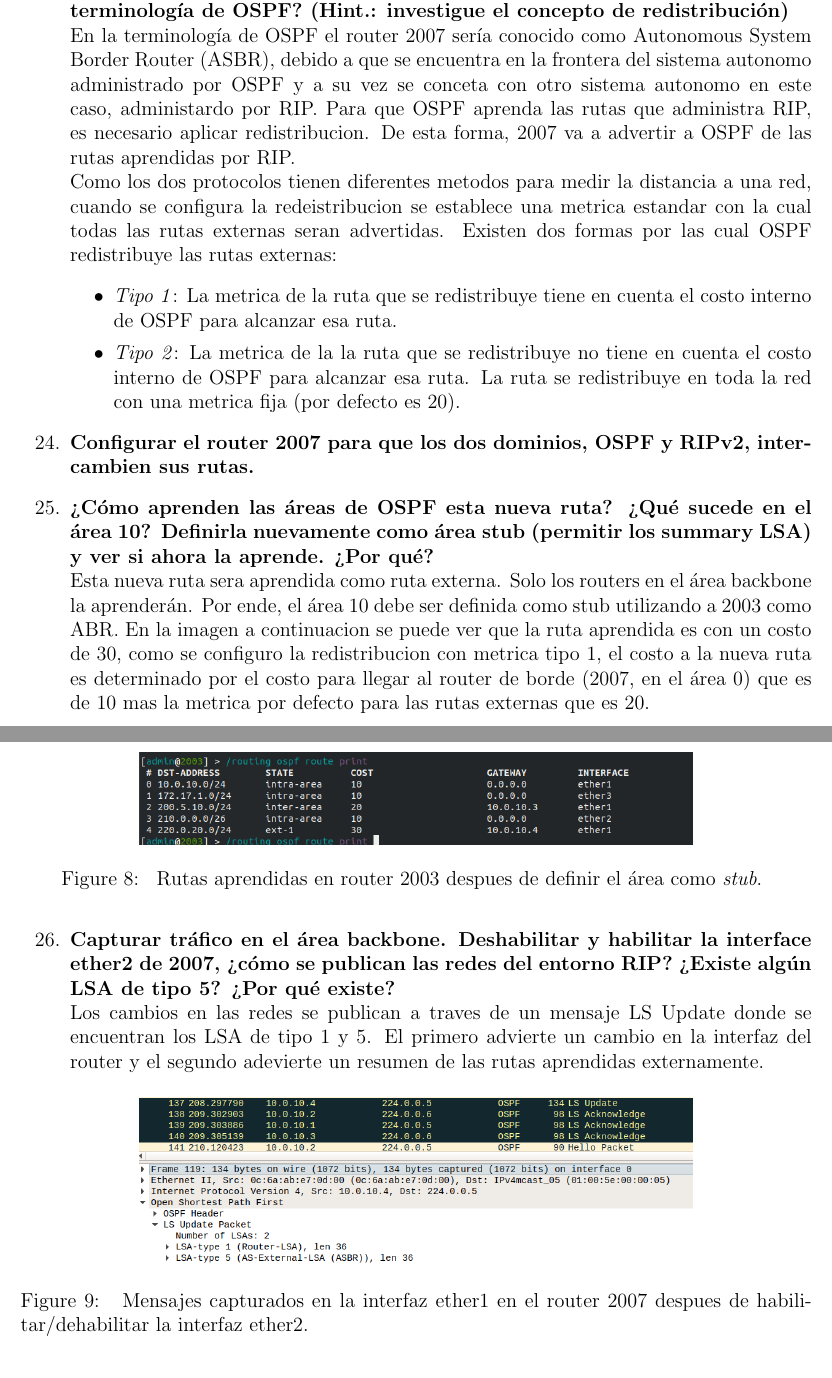
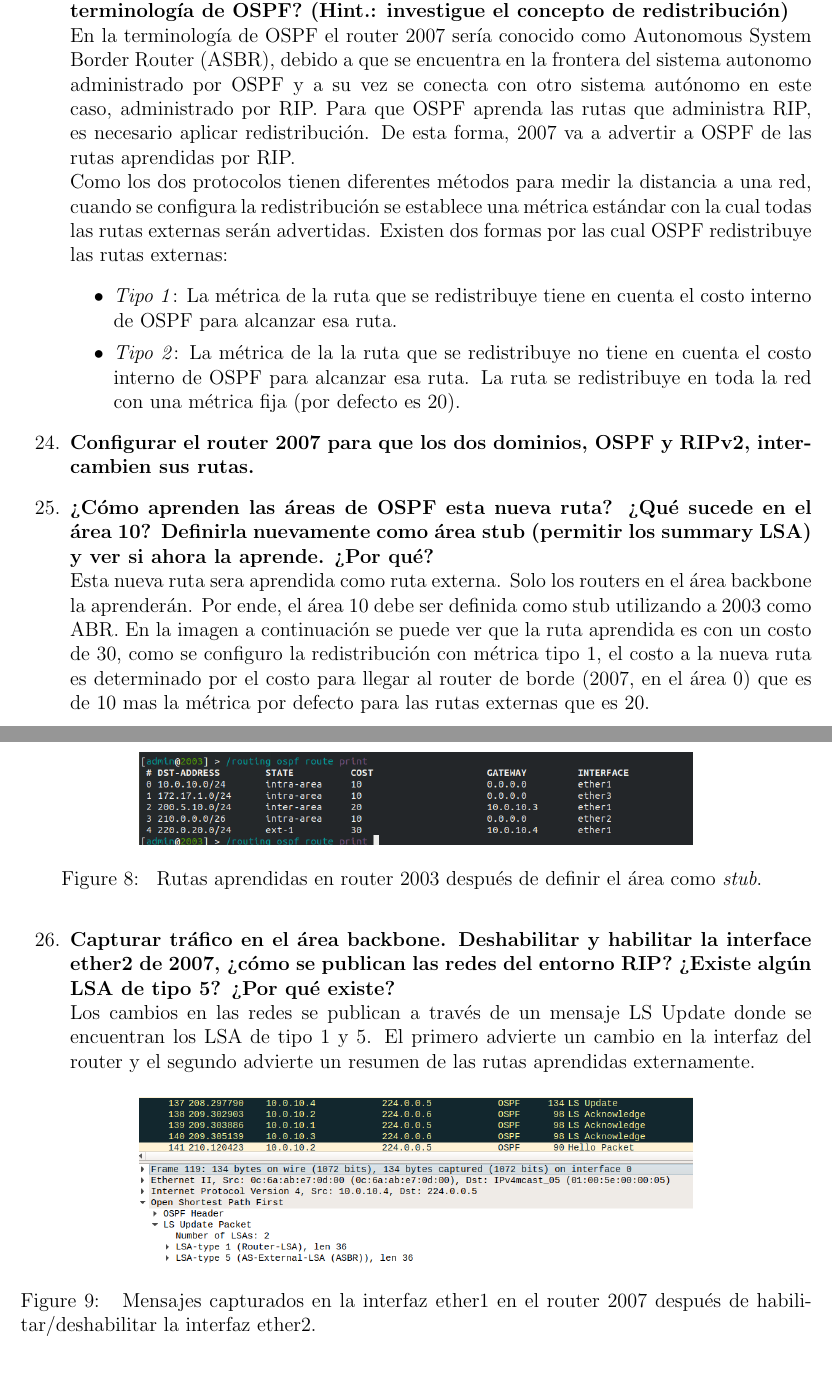
Before and after one commit to maguerreberry/Redes---UNLP, a LaTeX document (Practica3/docs/main.tex): two parts of pages 5 and 6 of 6, joined at a grey line, cut so that both start at the same text. Compiled offline with pdfLaTeX.

Commit message:
cambio menor

```diff
--- a/Practica3/docs/main.tex
+++ b/Practica3/docs/main.tex
@@ -140,36 +140,36 @@
 		\item \textbf{En el router 2010, agregar una red loopback, lo0=220.0.20.1/24, y publicarla por RIPv2.}
 
 		\item \textbf{¿Qué debería hacer el router 2007 para que el dominio OSPF aprenda la red configurada en el paso anterior? ¿Cómo se conocería a ese router en la terminología de OSPF? (Hint.: investigue el concepto de redistribución)}\\
-		En la terminología de OSPF el router 2007 sería conocido como Autonomous System Border Router (ASBR), debido a que se encuentra en la frontera del sistema autonomo administrado por OSPF y a su vez se conceta con otro sistema autonomo en este caso, administardo por RIP. Para que OSPF aprenda las rutas que administra RIP, es necesario aplicar redistribucion. De esta forma, 2007 va a advertir a OSPF de las rutas aprendidas por RIP. \\
-		Como los dos protocolos tienen diferentes metodos para medir la distancia a una red, cuando se configura la redeistribucion se establece una metrica estandar con la cual todas las rutas externas seran advertidas. Existen dos formas por las cual OSPF redistribuye las rutas externas:
+		En la terminología de OSPF el router 2007 sería conocido como Autonomous System Border Router (ASBR), debido a que se encuentra en la frontera del sistema autonomo administrado por OSPF y a su vez se conecta con otro sistema autónomo en este caso, administrado por RIP. Para que OSPF aprenda las rutas que administra RIP, es necesario aplicar redistribución. De esta forma, 2007 va a advertir a OSPF de las rutas aprendidas por RIP. \\
+		Como los dos protocolos tienen diferentes métodos para medir la distancia a una red, cuando se configura la redistribución se establece una métrica estándar con la cual todas las rutas externas serán advertidas. Existen dos formas por las cual OSPF redistribuye las rutas externas:
 		\begin{itemize}
-			\item \textit{Tipo 1}: La metrica de la ruta que se redistribuye tiene en cuenta el costo interno de OSPF para alcanzar esa ruta.
-			\item \textit{Tipo 2}: La metrica de la la ruta que se redistribuye no tiene en cuenta el costo interno de OSPF para alcanzar esa ruta. La ruta se redistribuye en toda la red con una metrica fija (por defecto es 20).
+			\item \textit{Tipo 1}: La métrica de la ruta que se redistribuye tiene en cuenta el costo interno de OSPF para alcanzar esa ruta.
+			\item \textit{Tipo 2}: La métrica de la la ruta que se redistribuye no tiene en cuenta el costo interno de OSPF para alcanzar esa ruta. La ruta se redistribuye en toda la red con una métrica fija (por defecto es 20).
 		\end{itemize}
 
 		\item \textbf{Configurar el router 2007 para que los dos dominios, OSPF y RIPv2, intercambien sus rutas.}
 
 		\item \textbf{¿Cómo aprenden las áreas de OSPF esta nueva ruta? ¿Qué sucede en el área 10? Definirla nuevamente como área stub (permitir los summary LSA) y ver si ahora la aprende. ¿Por qué?}\\
-		Esta nueva ruta sera aprendida como ruta externa. Solo los routers en el área backbone la aprenderán. Por ende, el área 10 debe ser definida como stub utilizando a 2003 como ABR. En la imagen a continuacion se puede ver que la ruta aprendida es con un costo de 30, como se configuro la redistribucion con metrica tipo 1, el costo a la nueva ruta es determinado por el costo para llegar al router de borde (2007, en el área 0) que es de 10 mas la metrica por defecto para las rutas externas que es 20.
+		Esta nueva ruta sera aprendida como ruta externa. Solo los routers en el área backbone la aprenderán. Por ende, el área 10 debe ser definida como stub utilizando a 2003 como ABR. En la imagen a continuación se puede ver que la ruta aprendida es con un costo de 30, como se configuro la redistribución con métrica tipo 1, el costo a la nueva ruta es determinado por el costo para llegar al router de borde (2007, en el área 0) que es de 10 mas la métrica por defecto para las rutas externas que es 20.
 
 		\begin{figure}[H]
 
 			\centering \includegraphics[width=0.7\columnwidth]{figure/routes_stub_area10.png}
 			\caption{
 					\label{fig:samplesetup} % spaces are big no-no
-					Rutas aprendidas en router 2003 despues de definir el área como \textit{stub}.
+					Rutas aprendidas en router 2003 después de definir el área como \textit{stub}.
 			}
 		\end{figure}
 
 		\item \textbf{Capturar tráfico en el área backbone. Deshabilitar y habilitar la interface ether2 de 2007, ¿cómo se publican las redes del entorno RIP? ¿Existe algún LSA de tipo 5? ¿Por qué existe?}\\
-		Los cambios en las redes se publican a traves de un mensaje LS Update donde se encuentran los LSA de tipo 1 y 5. El primero advierte un cambio en la interfaz del router y el segundo adevierte un resumen de las rutas aprendidas externamente.
+		Los cambios en las redes se publican a través de un mensaje LS Update donde se encuentran los LSA de tipo 1 y 5. El primero advierte un cambio en la interfaz del router y el segundo advierte un resumen de las rutas aprendidas externamente.
 
 		\begin{figure}[H]
 
 			\centering \includegraphics[width=0.7\columnwidth]{figure/ls_update.png}
 			\caption{
 					\label{fig:samplesetup} % spaces are big no-no
-					Mensajes capturados en la interfaz ether1 en el router 2007 despues de habilitar/dehabilitar la interfaz ether2.
+					Mensajes capturados en la interfaz ether1 en el router 2007 después de habilitar/deshabilitar la interfaz ether2.
 			}
 		\end{figure}
 	\end{enumerate}
```
Also changed, not shown: Practica3/docs/main.tex (4 more changed lines).
